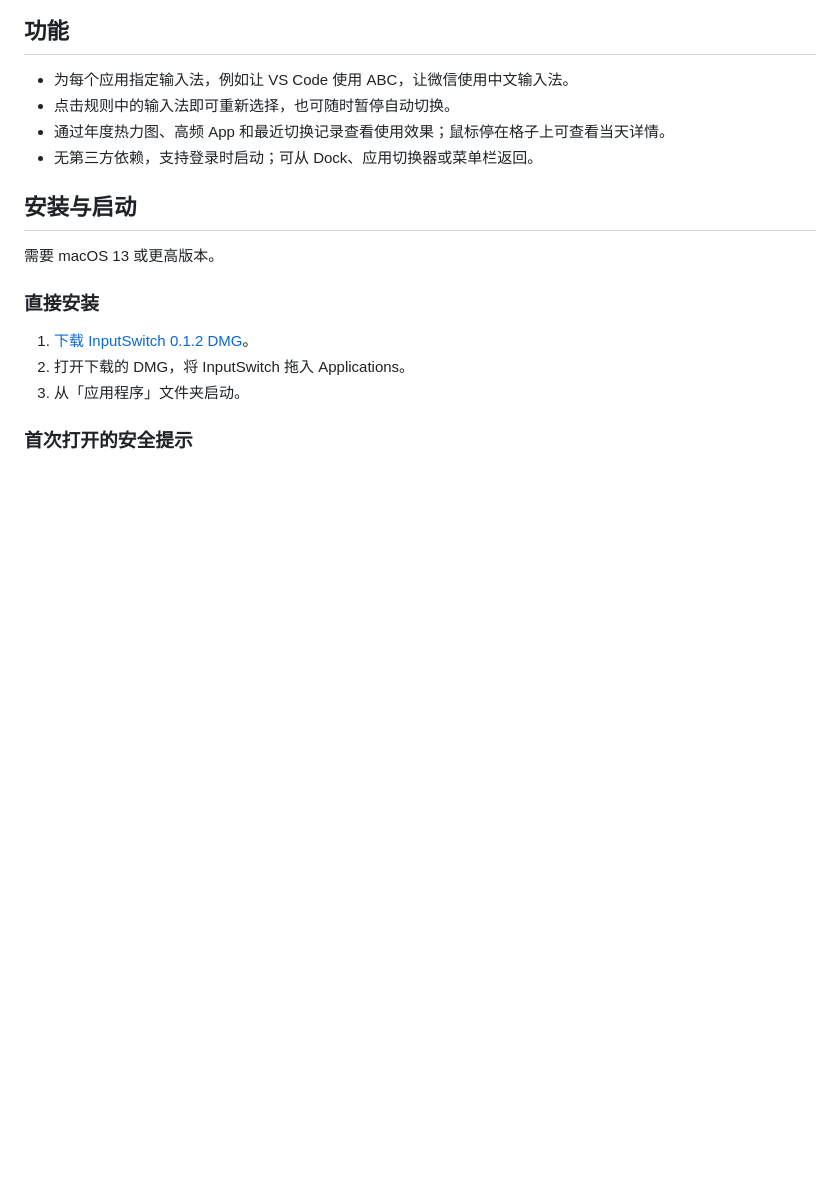
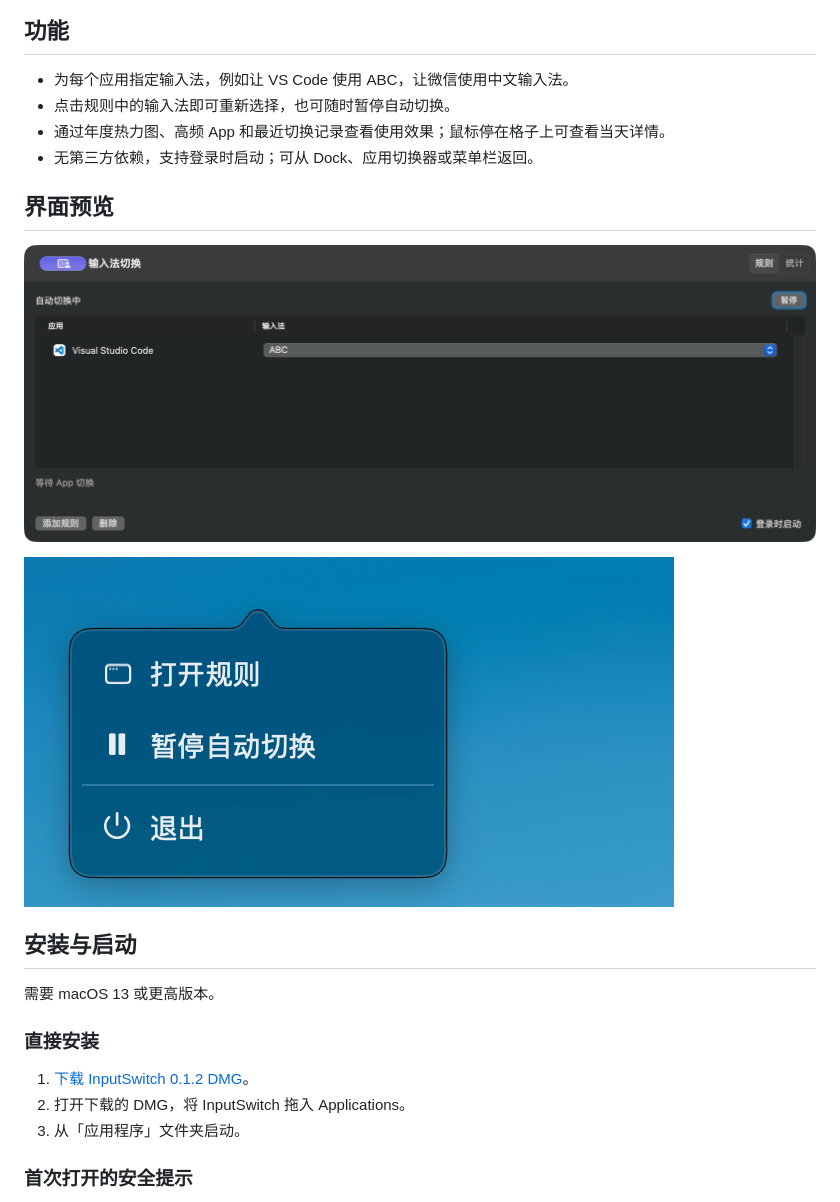
Before and after one commit to yl-jiang/InputSwitch, a Markdown page: README.md, the part around the change. Drawn GitHub-style; pictures changed too: docs/images/menu.png (added), docs/images/rules.png (added); blank space fills up the shorter version.

Commit message:
docs: 增加规则与菜单栏界面截图
用隐私裁剪后的真实界面帮助新手理解规则和菜单栏操作，避免公开完整应用清单与个人使用记录。

```diff
--- a/README.md
+++ b/README.md
@@ -12,6 +12,12 @@ InputSwitch 是一个原生 macOS 小工具：为每个应用指定输入法，
 - 点击规则中的输入法即可重新选择，也可随时暂停自动切换。
 - 通过年度热力图、高频 App 和最近切换记录查看使用效果；鼠标停在格子上可查看当天详情。
 - 无第三方依赖，支持登录时启动；可从 Dock、应用切换器或菜单栏返回。
+
+## 界面预览
+
+![规则设置：为 Visual Studio Code 指定 ABC](docs/images/rules.png)
+
+![菜单栏快捷操作](docs/images/menu.png)
 
 ## 安装与启动
 
```
